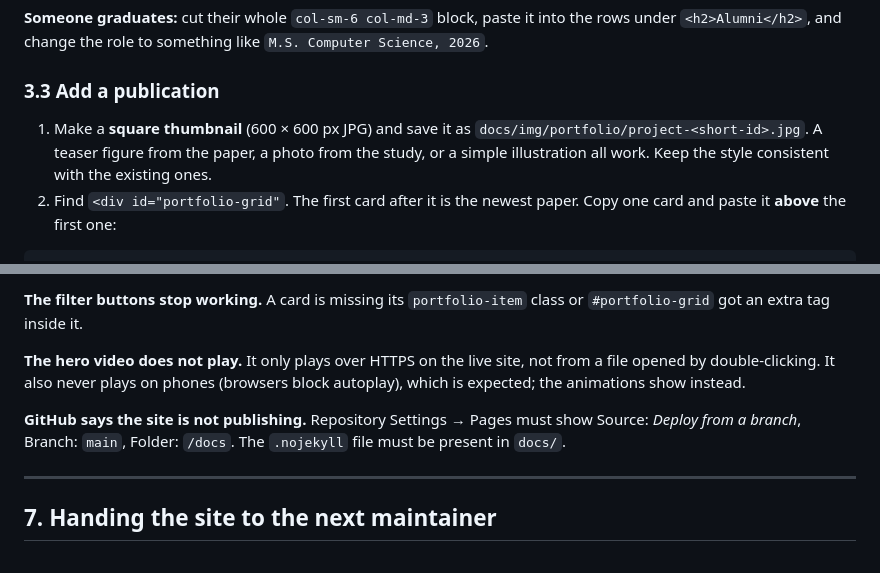
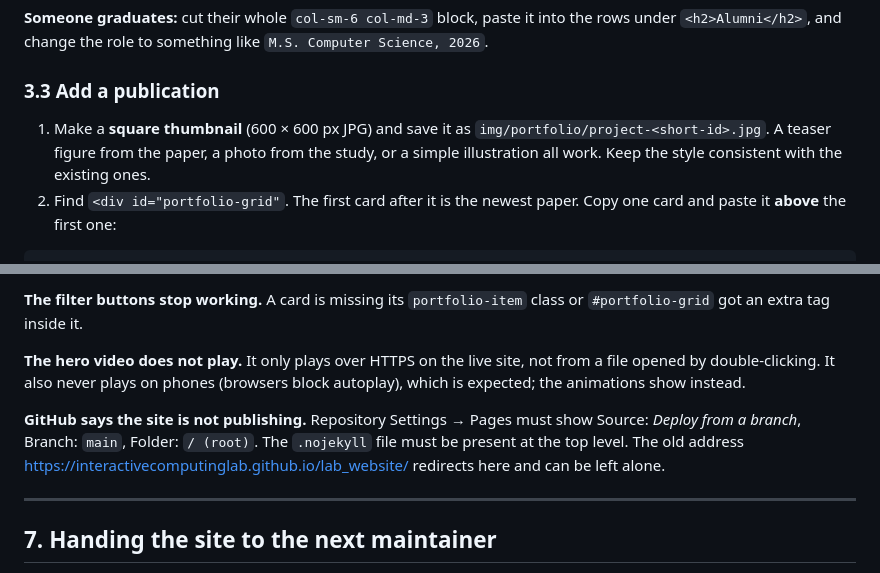
Before and after one commit to meazizul/ICLAB, a Markdown page: README.md, 2 parts joined by grey strips. Rendered like a GitHub page.

````diff
--- a/README.md
+++ b/README.md
@@ -118,7 +120,7 @@ If a row already has four people, start a new `<div class="row">` ... `</div>` a
 
 ### 3.3 Add a publication
 
-1. Make a **square thumbnail** (600 × 600 px JPG) and save it as `docs/img/portfolio/project-<short-id>.jpg`. A teaser figure from the paper, a photo from the study, or a simple illustration all work. Keep the style consistent with the existing ones.
+1. Make a **square thumbnail** (600 × 600 px JPG) and save it as `img/portfolio/project-<short-id>.jpg`. A teaser figure from the paper, a photo from the study, or a simple illustration all work. Keep the style consistent with the existing ones.
 2. Find `<div id="portfolio-grid"`. The first card after it is the newest paper. Copy one card and paste it **above** the first one:
 
 ```html
@@ -236,7 +238,7 @@ Free tools for cropping and resizing: Preview on macOS (Tools → Adjust Size),
 
 **The hero video does not play.** It only plays over HTTPS on the live site, not from a file opened by double-clicking. It also never plays on phones (browsers block autoplay), which is expected; the animations show instead.
 
-**GitHub says the site is not publishing.** Repository Settings → Pages must show Source: *Deploy from a branch*, Branch: `main`, Folder: `/docs`. The `.nojekyll` file must be present in `docs/`.
+**GitHub says the site is not publishing.** Repository Settings → Pages must show Source: *Deploy from a branch*, Branch: `main`, Folder: `/ (root)`. The `.nojekyll` file must be present at the top level. The old address https://interactivecomputinglab.github.io/lab_website/ redirects here and can be left alone.
 
 ---
 
````
Also changed, not shown: other parts of README.md (+10 -8 lines).
